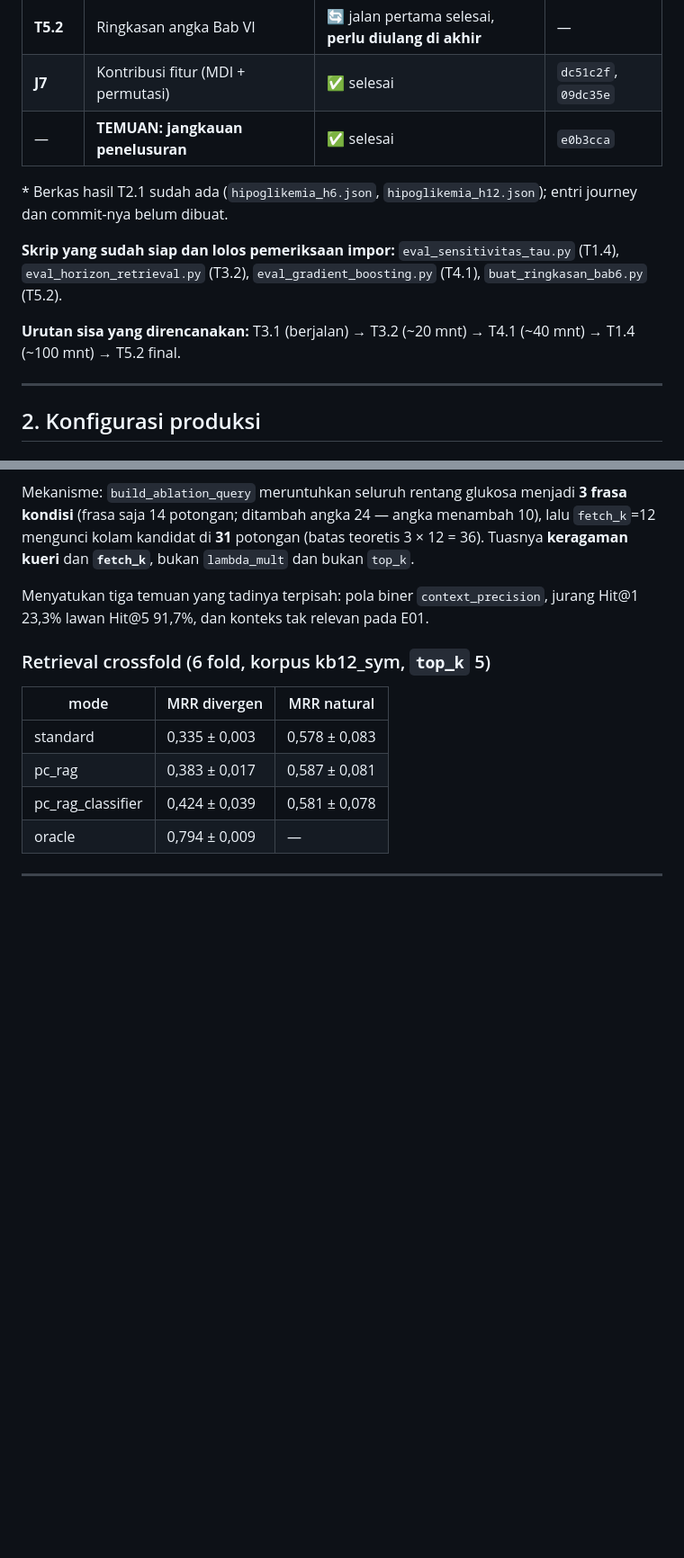
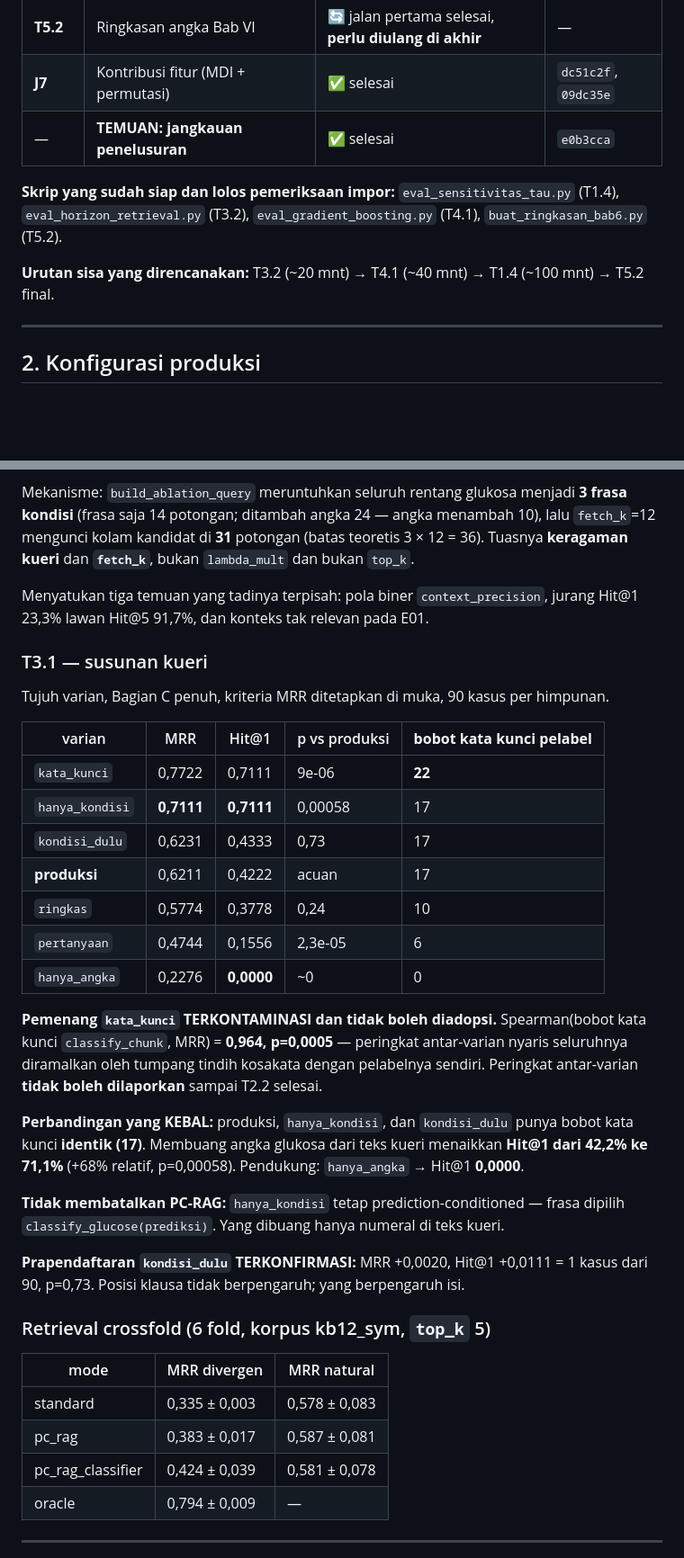
Before and after one commit to jackund25/final-bachelor-project, a Markdown page: docs/HANDOFF.md, 2 parts joined by grey strips. Shown at 90% size. Drawn GitHub-style; blank space fills up the shorter version.

Commit message:
Perbarui HANDOFF dengan hasil T3.1 dan keputusan adopsi hanya_kondisi
T3.1 dan T2.1 ditandai selesai berikut commit-nya. Ditambahkan blok hasil T3.1
lengkap dengan kolom bobot kata kunci pelabel, kualifikasi kontaminasi
(Spearman 0,964), perbandingan yang kebal, dan status prapendaftaran.

Keputusan menggantung bertambah menjadi tujuh: adopsi hanya_kondisi ke produksi
menuntut perubahan build_ablation_query() di src/rag/ablation_query.py.

```diff
--- a/docs/HANDOFF.md
+++ b/docs/HANDOFF.md
@@ -29,15 +29,12 @@
 | **J7** | Kontribusi fitur (MDI + permutasi) | ✅ selesai | `dc51c2f`, `09dc35e` |
 | — | **TEMUAN: jangkauan penelusuran** | ✅ selesai | `e0b3cca` |
 
-\* Berkas hasil T2.1 sudah ada (`hipoglikemia_h6.json`, `hipoglikemia_h12.json`); entri
-journey dan commit-nya belum dibuat.
-
 **Skrip yang sudah siap dan lolos pemeriksaan impor:** `eval_sensitivitas_tau.py` (T1.4),
 `eval_horizon_retrieval.py` (T3.2), `eval_gradient_boosting.py` (T4.1),
 `buat_ringkasan_bab6.py` (T5.2).
 
-**Urutan sisa yang direncanakan:** T3.1 (berjalan) → T3.2 (~20 mnt) → T4.1 (~40 mnt) →
-T1.4 (~100 mnt) → T5.2 final.
+**Urutan sisa yang direncanakan:** T3.2 (~20 mnt) → T4.1 (~40 mnt) → T1.4 (~100 mnt) →
+T5.2 final.
 
 ---
 
@@ -251,6 +248,35 @@ Tuasnya **keragaman kueri** dan **`fetch_k`**, bukan `lambda_mult` dan bukan `to
 Menyatukan tiga temuan yang tadinya terpisah: pola biner `context_precision`, jurang
 Hit@1 23,3% lawan Hit@5 91,7%, dan konteks tak relevan pada E01.
 
+### T3.1 — susunan kueri
+
+Tujuh varian, Bagian C penuh, kriteria MRR ditetapkan di muka, 90 kasus per himpunan.
+
+| varian | MRR | Hit@1 | p vs produksi | **bobot kata kunci pelabel** |
+|---|---|---|---|---|
+| `kata_kunci` | 0,7722 | 0,7111 | 9e-06 | **22** |
+| `hanya_kondisi` | **0,7111** | **0,7111** | 0,00058 | 17 |
+| `kondisi_dulu` | 0,6231 | 0,4333 | 0,73 | 17 |
+| **produksi** | 0,6211 | 0,4222 | acuan | 17 |
+| `ringkas` | 0,5774 | 0,3778 | 0,24 | 10 |
+| `pertanyaan` | 0,4744 | 0,1556 | 2,3e-05 | 6 |
+| `hanya_angka` | 0,2276 | **0,0000** | ~0 | 0 |
+
+**Pemenang `kata_kunci` TERKONTAMINASI dan tidak boleh diadopsi.**
+Spearman(bobot kata kunci `classify_chunk`, MRR) = **0,964, p=0,0005** — peringkat
+antar-varian nyaris seluruhnya diramalkan oleh tumpang tindih kosakata dengan pelabelnya
+sendiri. Peringkat antar-varian **tidak boleh dilaporkan** sampai T2.2 selesai.
+
+**Perbandingan yang KEBAL:** produksi, `hanya_kondisi`, dan `kondisi_dulu` punya bobot kata
+kunci **identik (17)**. Membuang angka glukosa dari teks kueri menaikkan **Hit@1 dari 42,2%
+ke 71,1%** (+68% relatif, p=0,00058). Pendukung: `hanya_angka` → Hit@1 **0,0000**.
+
+**Tidak membatalkan PC-RAG:** `hanya_kondisi` tetap prediction-conditioned — frasa dipilih
+`classify_glucose(prediksi)`. Yang dibuang hanya numeral di teks kueri.
+
+**Prapendaftaran `kondisi_dulu` TERKONFIRMASI:** MRR +0,0020, Hit@1 +0,0111 = 1 kasus dari
+90, p=0,73. Posisi klausa tidak berpengaruh; yang berpengaruh isi.
+
 ### Retrieval crossfold (6 fold, korpus kb12_sym, `top_k` 5)
 
 | mode | MRR divergen | MRR natural |
```
Also changed, not shown: other parts of docs/HANDOFF.md (+5 -4 lines).
